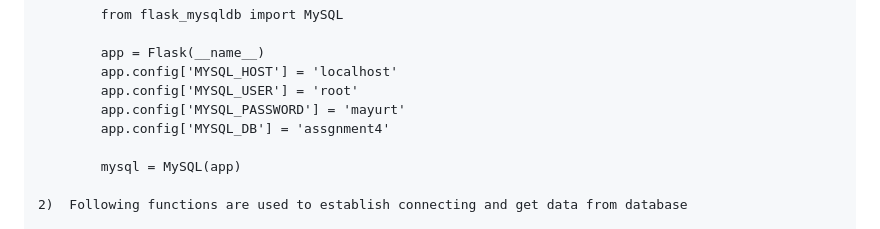
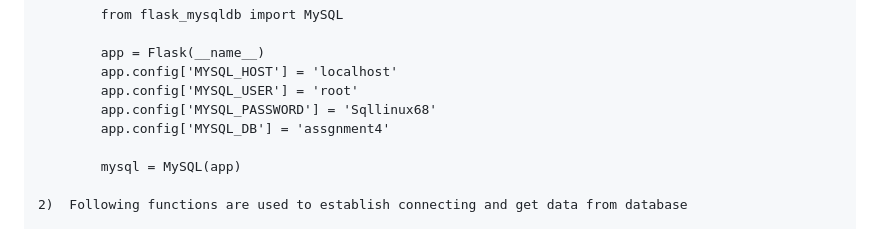
Before and after one commit to TejasLohia21/23110335_DCC, a Markdown page: README.md, the part around the change. GitHub-like rendering.

```diff
--- a/README.md
+++ b/README.md
@@ -122,7 +122,7 @@ def search_result_party():
 			app = Flask(__name__)
 			app.config['MYSQL_HOST'] = 'localhost'
 			app.config['MYSQL_USER'] = 'root'
-			app.config['MYSQL_PASSWORD'] = 'mayurt'
+			app.config['MYSQL_PASSWORD'] = 'Sqllinux68'
 			app.config['MYSQL_DB'] = 'assgnment4'
 
 			mysql = MySQL(app)
```
